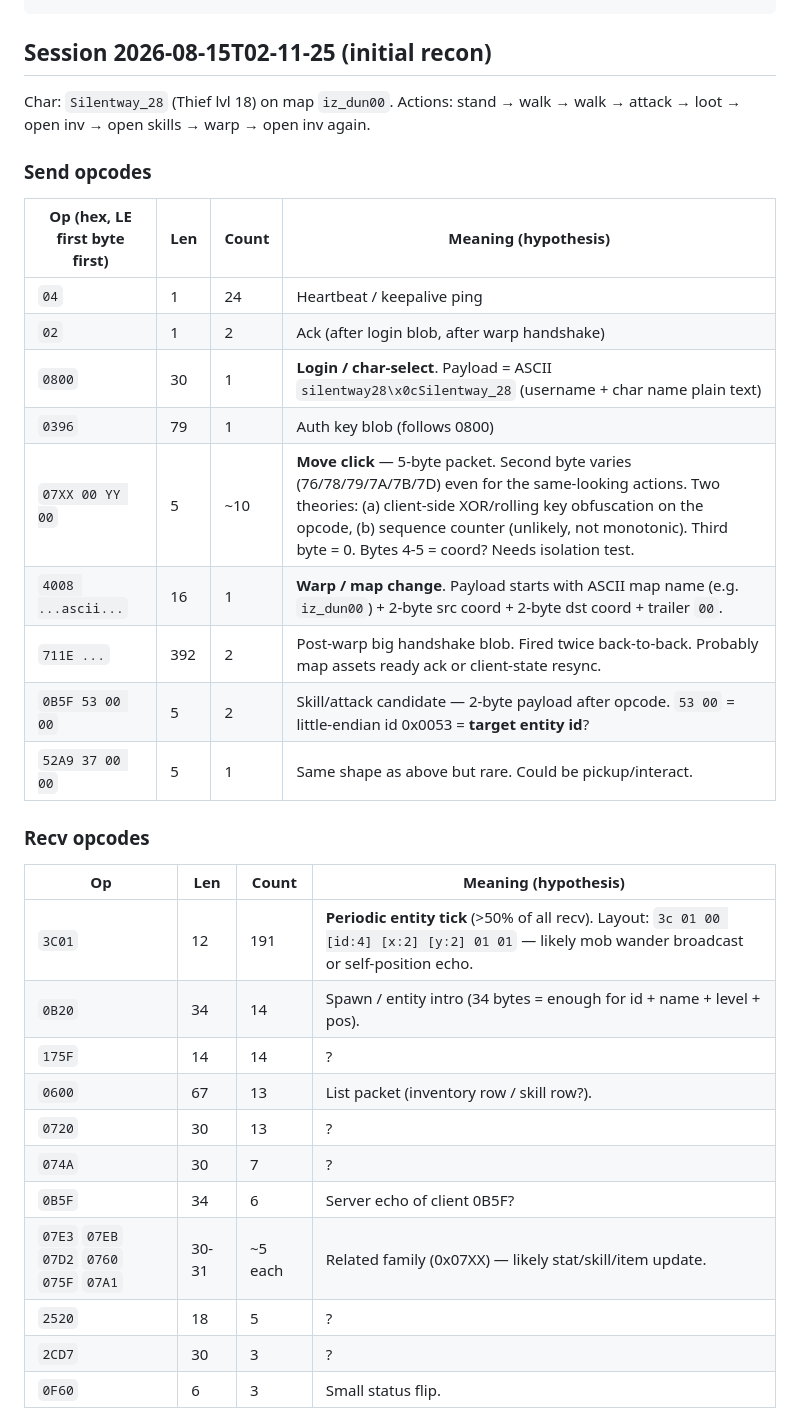
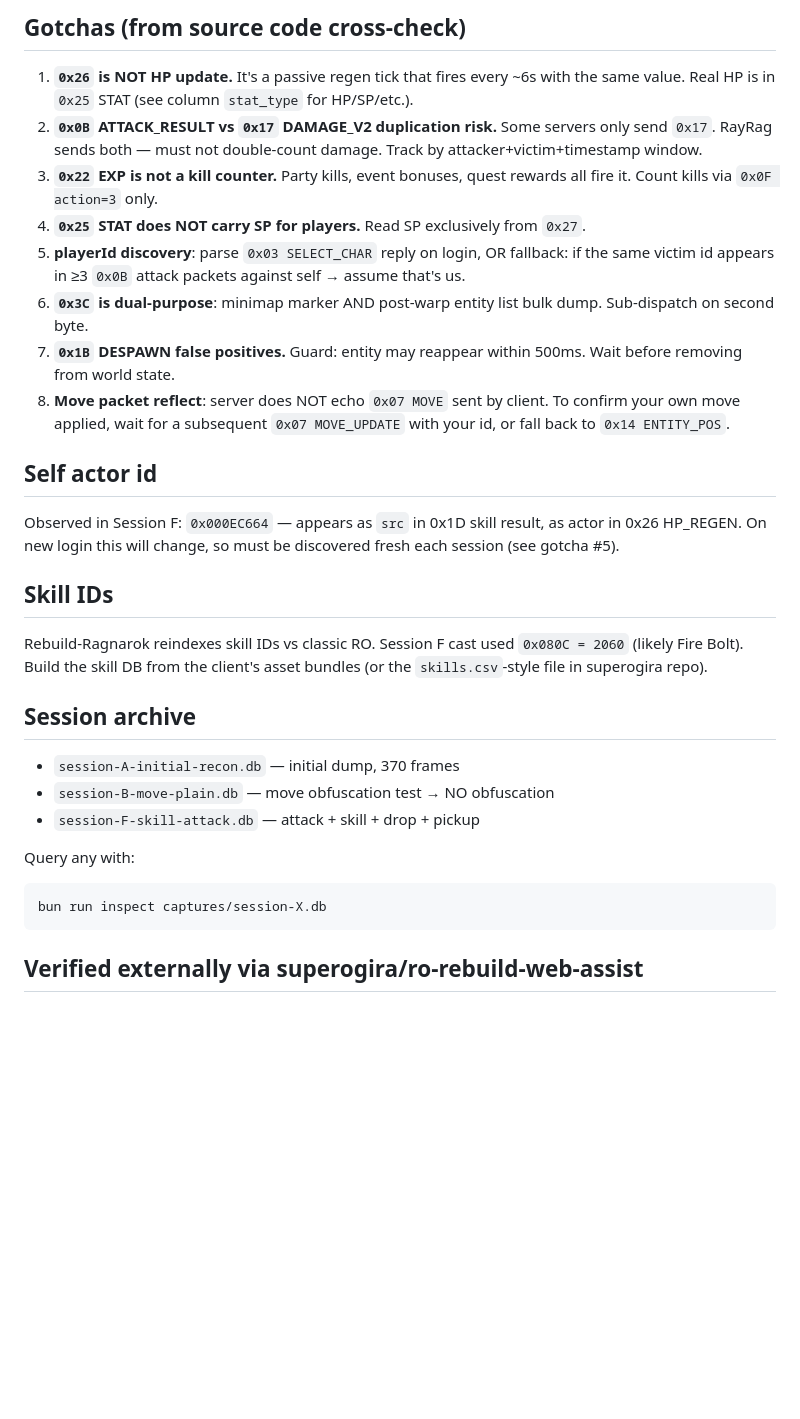
Before and after one commit to 0XSilentway/rk-bot, a Markdown page: docs/PROTOCOL.md, the part around one of its changes. Drawn GitHub-style; blank space fills up the shorter version.

````diff
--- a/docs/PROTOCOL.md
+++ b/docs/PROTOCOL.md
@@ -7,36 +83,32 @@ WHERE dir='send' AND hex(bytes) != '04' ORDER BY seq;
+## Gotchas (from source code cross-check)
+
+1. **`0x26` is NOT HP update.** It's a passive regen tick that fires every ~6s with the same value. Real HP is in `0x25` STAT (see column `stat_type` for HP/SP/etc.).
+2. **`0x0B` ATTACK_RESULT vs `0x17` DAMAGE_V2 duplication risk.** Some servers only send `0x17`. RayRag sends both — must not double-count damage. Track by attacker+victim+timestamp window.
+3. **`0x22` EXP is not a kill counter.** Party kills, event bonuses, quest rewards all fire it. Count kills via `0x0F action=3` only.
+4. **`0x25` STAT does NOT carry SP for players.** Read SP exclusively from `0x27`.
+5. **playerId discovery**: parse `0x03 SELECT_CHAR` reply on login, OR fallback: if the same victim id appears in ≥3 `0x0B` attack packets against self → assume that's us.
+6. **`0x3C` is dual-purpose**: minimap marker AND post-warp entity list bulk dump. Sub-dispatch on second byte.
+7. **`0x1B` DESPAWN false positives.** Guard: entity may reappear within 500ms. Wait before removing from world state.
+8. **Move packet reflect**: server does NOT echo `0x07 MOVE` sent by client. To confirm your own move applied, wait for a subsequent `0x07 MOVE_UPDATE` with your id, or fall back to `0x14 ENTITY_POS`.
+
+## Self actor id
+
+Observed in Session F: `0x000EC664` — appears as `src` in 0x1D skill result, as actor in 0x26 HP_REGEN. On new login this will change, so must be discovered fresh each session (see gotcha #5).
+
+## Skill IDs
+
+Rebuild-Ragnarok reindexes skill IDs vs classic RO. Session F cast used `0x080C = 2060` (likely Fire Bolt). Build the skill DB from the client's asset bundles (or the `skills.csv`-style file in superogira repo).
+
+## Session archive
+
+- `session-A-initial-recon.db` — initial dump, 370 frames
+- `session-B-move-plain.db` — move obfuscation test → NO obfuscation
+- `session-F-skill-attack.db` — attack + skill + drop + pickup
+
+Query any with:
+```
+bun run inspect captures/session-X.db
 ```
 
-## Session 2026-08-15T02-11-25 (initial recon)
+## Verified externally via superogira/ro-rebuild-web-assist
 
-Char: `Silentway_28` (Thief lvl 18) on map `iz_dun00`. Actions: stand → walk → walk → attack → loot → open inv → open skills → warp → open inv again.
-
-### Send opcodes
-
-| Op (hex, LE first byte first) | Len | Count | Meaning (hypothesis) |
-|-------------------------------|-----|-------|----------------------|
-| `04` | 1 | 24 | Heartbeat / keepalive ping |
-| `02` | 1 | 2 | Ack (after login blob, after warp handshake) |
-| `0800` | 30 | 1 | **Login / char-select**. Payload = ASCII `silentway28\x0cSilentway_28` (username + char name plain text) |
-| `0396` | 79 | 1 | Auth key blob (follows 0800) |
-| `07XX 00 YY 00` | 5 | ~10 | **Move click** — 5-byte packet. Second byte varies (76/78/79/7A/7B/7D) even for the same-looking actions. Two theories: (a) client-side XOR/rolling key obfuscation on the opcode, (b) sequence counter (unlikely, not monotonic). Third byte = 0. Bytes 4-5 = coord? Needs isolation test. |
-| `4008 ...ascii...` | 16 | 1 | **Warp / map change**. Payload starts with ASCII map name (e.g. `iz_dun00`) + 2-byte src coord + 2-byte dst coord + trailer `00`. |
-| `711E ...` | 392 | 2 | Post-warp big handshake blob. Fired twice back-to-back. Probably map assets ready ack or client-state resync. |
-| `0B5F 53 00 00` | 5 | 2 | Skill/attack candidate — 2-byte payload after opcode. `53 00` = little-endian id 0x0053 = **target entity id**? |
-| `52A9 37 00 00` | 5 | 1 | Same shape as above but rare. Could be pickup/interact. |
-
-### Recv opcodes
-
-| Op | Len | Count | Meaning (hypothesis) |
-|----|-----|-------|----------------------|
-| `3C01` | 12 | 191 | **Periodic entity tick** (>50% of all recv). Layout: `3c 01 00 [id:4] [x:2] [y:2] 01 01` — likely mob wander broadcast or self-position echo. |
-| `0B20` | 34 | 14 | Spawn / entity intro (34 bytes = enough for id + name + level + pos). |
-| `175F` | 14 | 14 | ? |
-| `0600` | 67 | 13 | List packet (inventory row / skill row?). |
-| `0720` | 30 | 13 | ? |
-| `074A` | 30 | 7 | ? |
-| `0B5F` | 34 | 6 | Server echo of client 0B5F? |
-| `07E3` `07EB` `07D2` `0760` `075F` `07A1` | 30-31 | ~5 each | Related family (0x07XX) — likely stat/skill/item update. |
-| `2520` | 18 | 5 | ? |
-| `2CD7` | 30 | 3 | ? |
-| `0F60` | 6 | 3 | Small status flip. |
-
````
Also changed, not shown: other parts of docs/PROTOCOL.md (+82 -120 lines), docs/OPENKORE_LESSONS.md (added, +88 -0 lines).
